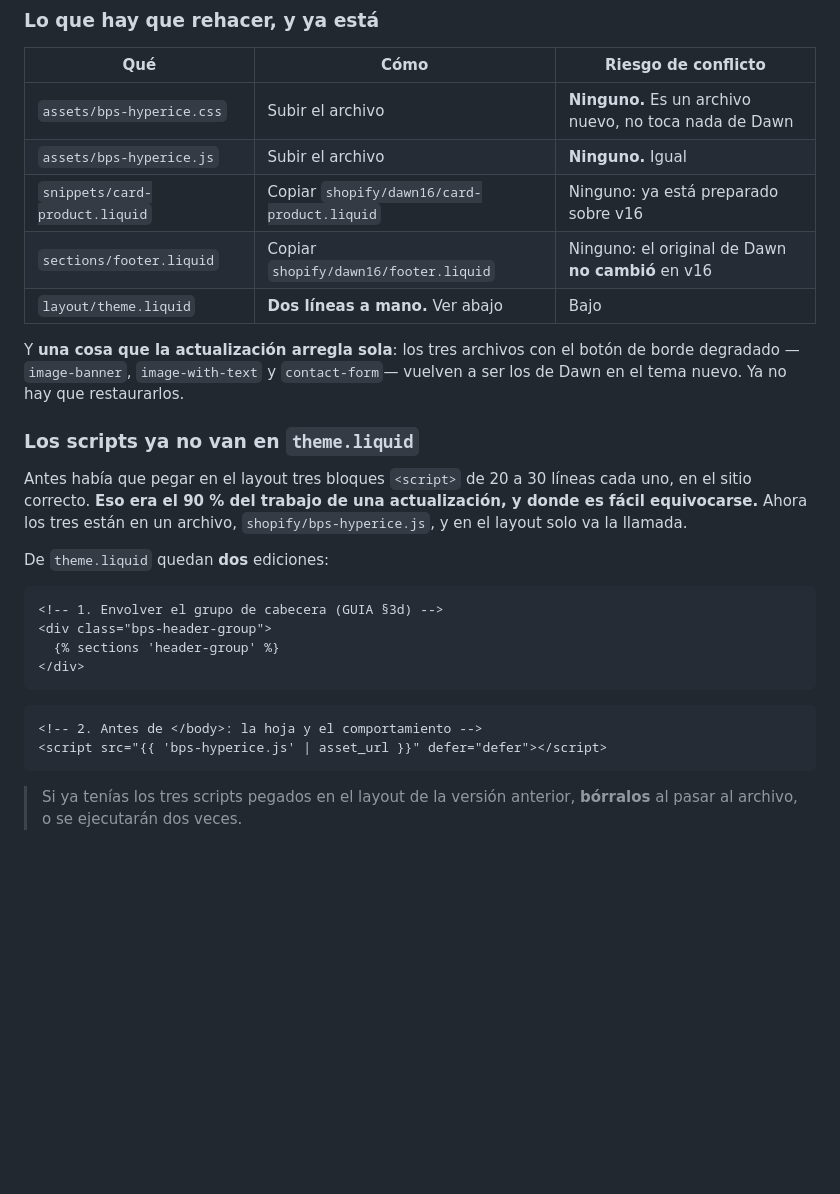
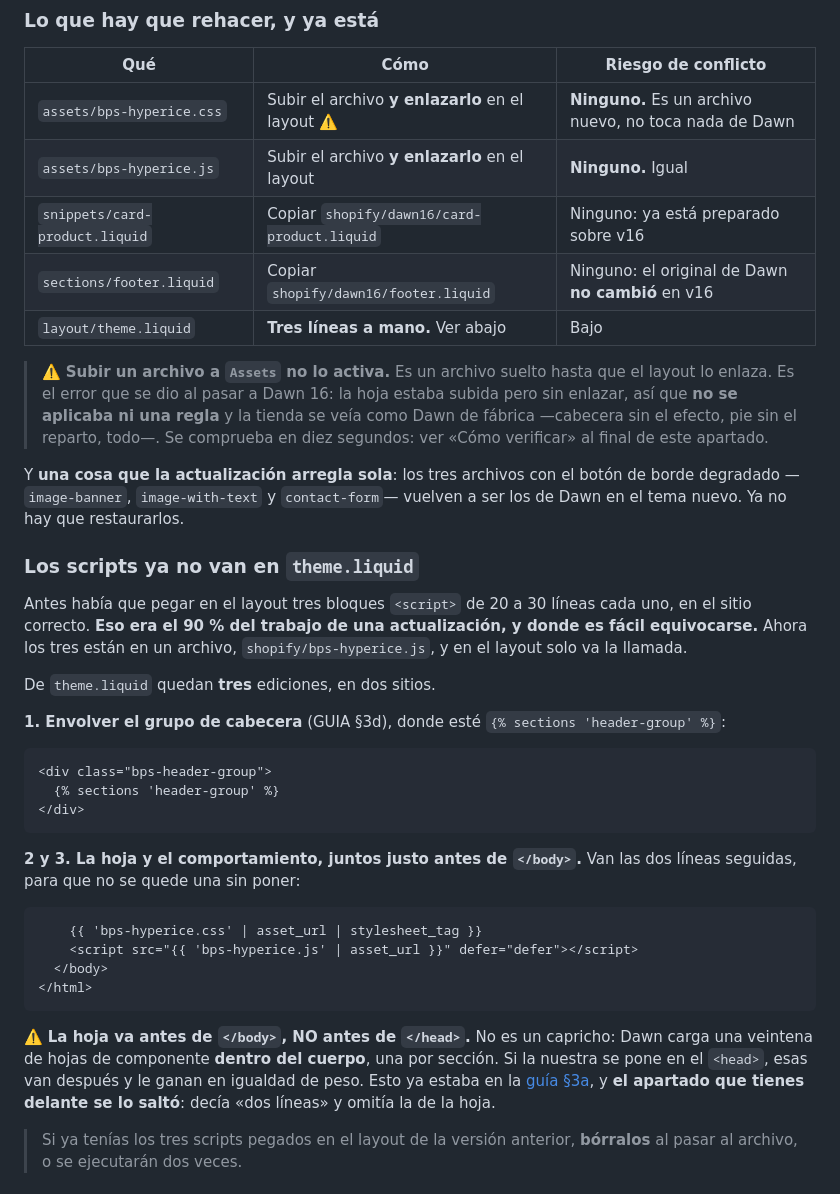
Before and after one commit to robertomarotoromeroav-lang/Web-bps, a Markdown page: shopify/GUIA-SHOPIFY-PARTE-2.md, the part around one of its changes. GitHub-like rendering; blank space fills up the shorter version.

Commit message:
Corregir §I: faltaba la línea que enlaza la hoja de estilos
El apartado de actualización decía que theme.liquid necesitaba «dos líneas» —el
envoltorio del grupo de cabecera y el <script> del js— y se dejaba fuera la
tercera: la que enlaza bps-hyperice.css. Y en la tabla ponía «subir el archivo»
para la hoja, como si con eso bastara.

Subir un archivo a Assets no lo activa: es un archivo suelto hasta que el layout
lo enlaza. Al pasar a Dawn 16 la hoja quedó subida y sin enlazar, así que no se
aplicaba ni una regla y la tienda se veía como Dawn de fábrica.

Comprobado sobre la tienda publicada, que ya corre 16.0.0: bps-hyperice.js sale
una vez y bps-hyperice.css ninguna. Todo lo demás está bien puesto —el envoltorio
bps-header-group, la caja de contacto, la nota legal del boletín y ocho
descripciones de tarjeta, que además confirma que el metacampo y su doble clave ya
funcionan—, y no hay scripts inline duplicados.

Antes de culpar a Dawn 16 se descartó el tema: header.liquid cambia de tamaño
entre 15.4.1 y 16.0.0, pero el diff es reformateo de Prettier y un renombrado de
variable; la etiqueta con header-wrapper, su color-scheme y su gradient sale
idéntica, y v16 no carga ninguna hoja nueva en el cuerpo que pudiera colarse
después de la nuestra.

Las dos líneas del final del layout se presentan ahora juntas en un solo bloque
para que no se quede una sin poner, con el aviso de por qué la hoja va antes de
</body> y no de </head>: Dawn carga una veintena de hojas de componente dentro
del cuerpo y en el head la nuestra pierde.

Se añade una verificación de diez segundos: buscar cinco cadenas en el código
fuente de la página publicada, con qué significa que falte cada una. Es lo que ha
localizado este fallo.

Co-Authored-By: Claude Opus 5 <noreply@anthropic.com>
Claude-Session: https://claude.ai/code/session_01XqE5rXxeeYhQx8EBdBLUQ8

````diff
--- a/shopify/GUIA-SHOPIFY-PARTE-2.md
+++ b/shopify/GUIA-SHOPIFY-PARTE-2.md
@@ -985,11 +985,17 @@ cuatro cosas, no cuarenta**, y de ellas dos son copiar un archivo entero.
 
 | Qué | Cómo | Riesgo de conflicto |
 |---|---|---|
-| `assets/bps-hyperice.css` | Subir el archivo | **Ninguno.** Es un archivo nuevo, no toca nada de Dawn |
-| `assets/bps-hyperice.js` | Subir el archivo | **Ninguno.** Igual |
+| `assets/bps-hyperice.css` | Subir el archivo **y enlazarlo** en el layout ⚠️ | **Ninguno.** Es un archivo nuevo, no toca nada de Dawn |
+| `assets/bps-hyperice.js` | Subir el archivo **y enlazarlo** en el layout | **Ninguno.** Igual |
 | `snippets/card-product.liquid` | Copiar `shopify/dawn16/card-product.liquid` | Ninguno: ya está preparado sobre v16 |
 | `sections/footer.liquid` | Copiar `shopify/dawn16/footer.liquid` | Ninguno: el original de Dawn **no cambió** en v16 |
-| `layout/theme.liquid` | **Dos líneas a mano.** Ver abajo | Bajo |
+| `layout/theme.liquid` | **Tres líneas a mano.** Ver abajo | Bajo |
+
+> ⚠️ **Subir un archivo a `Assets` no lo activa.** Es un archivo suelto hasta que
+> el layout lo enlaza. Es el error que se dio al pasar a Dawn 16: la hoja estaba
+> subida pero sin enlazar, así que **no se aplicaba ni una regla** y la tienda se
+> veía como Dawn de fábrica —cabecera sin el efecto, pie sin el reparto, todo—.
+> Se comprueba en diez segundos: ver «Cómo verificar» al final de este apartado.
 
 Y **una cosa que la actualización arregla sola**: los tres archivos con el botón
 de borde degradado —`image-banner`, `image-with-text` y `contact-form`— vuelven a
@@ -1002,19 +1008,33 @@ uno, en el sitio correcto. **Eso era el 90 % del trabajo de una actualización,
 donde es fácil equivocarse.** Ahora los tres están en un archivo,
 `shopify/bps-hyperice.js`, y en el layout solo va la llamada.
 
-De `theme.liquid` quedan **dos** ediciones:
+De `theme.liquid` quedan **tres** ediciones, en dos sitios.
+
+**1. Envolver el grupo de cabecera** (GUIA §3d), donde esté
+`{% sections 'header-group' %}`:
 
 ```liquid
-<!-- 1. Envolver el grupo de cabecera (GUIA §3d) -->
 <div class="bps-header-group">
   {% sections 'header-group' %}
 </div>
 ```
 
+**2 y 3. La hoja y el comportamiento, juntos justo antes de `</body>`.** Van las
+dos líneas seguidas, para que no se quede una sin poner:
+
 ```liquid
-<!-- 2. Antes de </body>: la hoja y el comportamiento -->
-<script src="{{ 'bps-hyperice.js' | asset_url }}" defer="defer"></script>
+    {{ 'bps-hyperice.css' | asset_url | stylesheet_tag }}
+    <script src="{{ 'bps-hyperice.js' | asset_url }}" defer="defer"></script>
+  </body>
+</html>
 ```
+
+⚠️ **La hoja va antes de `</body>`, NO antes de `</head>`.** No es un capricho:
+Dawn carga una veintena de hojas de componente **dentro del cuerpo**, una por
+sección. Si la nuestra se pone en el `<head>`, esas van después y le ganan en
+igualdad de peso. Esto ya estaba en la [guía §3a](GUIA-SHOPIFY.md), y **el
+apartado que tienes delante se lo saltó**: decía «dos líneas» y omitía la de la
+hoja.
 
 > Si ya tenías los tres scripts pegados en el layout de la versión anterior,
 > **bórralos** al pasar al archivo, o se ejecutarán dos veces.
````
Also changed, not shown: other parts of shopify/GUIA-SHOPIFY-PARTE-2.md (+17 -0 lines).
